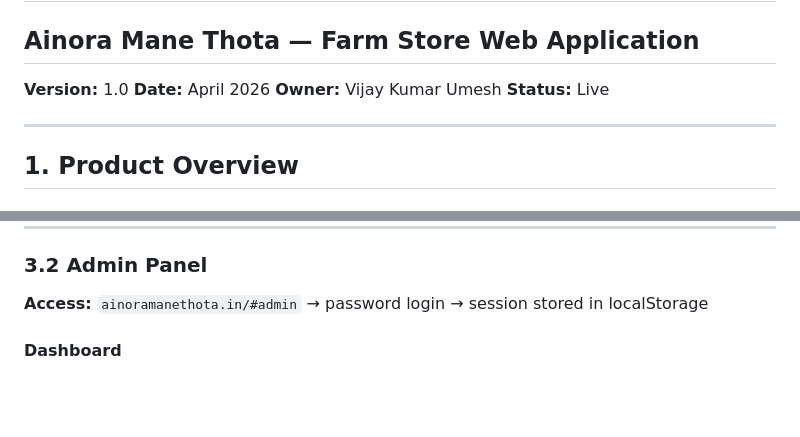
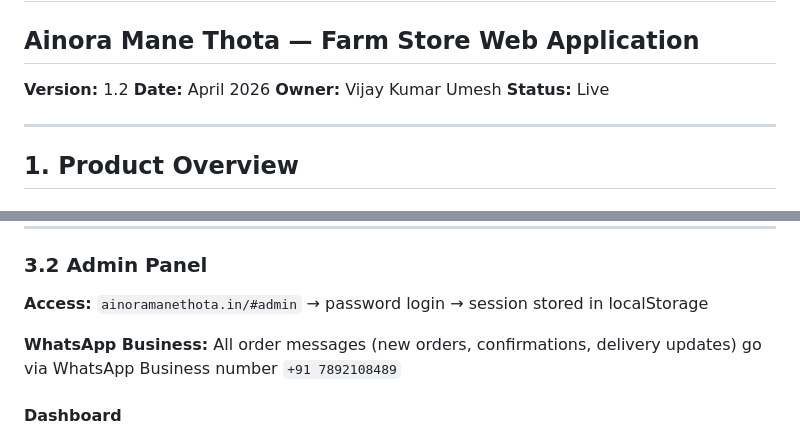
Before and after one commit to vijaykumarumesh94-blip/ainora-mane-thota, a Markdown page: PRD.md, 2 parts joined by grey strips. Rendered like a GitHub page; blank space fills up the shorter version.

```diff
--- a/PRD.md
+++ b/PRD.md
@@ -1,7 +1,7 @@
 # Product Requirements Document
 ## Ainora Mane Thota — Farm Store Web Application
 
-**Version:** 1.0
+**Version:** 1.2
 **Date:** April 2026
 **Owner:** Vijay Kumar Umesh
 **Status:** Live
@@ -81,6 +91,8 @@ Single non-technical person — Vijay Kumar Umesh. They:
 ### 3.2 Admin Panel
 
 **Access:** `ainoramanethota.in/#admin` → password login → session stored in localStorage
+
+**WhatsApp Business:** All order messages (new orders, confirmations, delivery updates) go via WhatsApp Business number `+91 7892108489`
 
 #### Dashboard
 - Total orders count
```
Also changed, not shown: other parts of PRD.md (+26 -6 lines).
